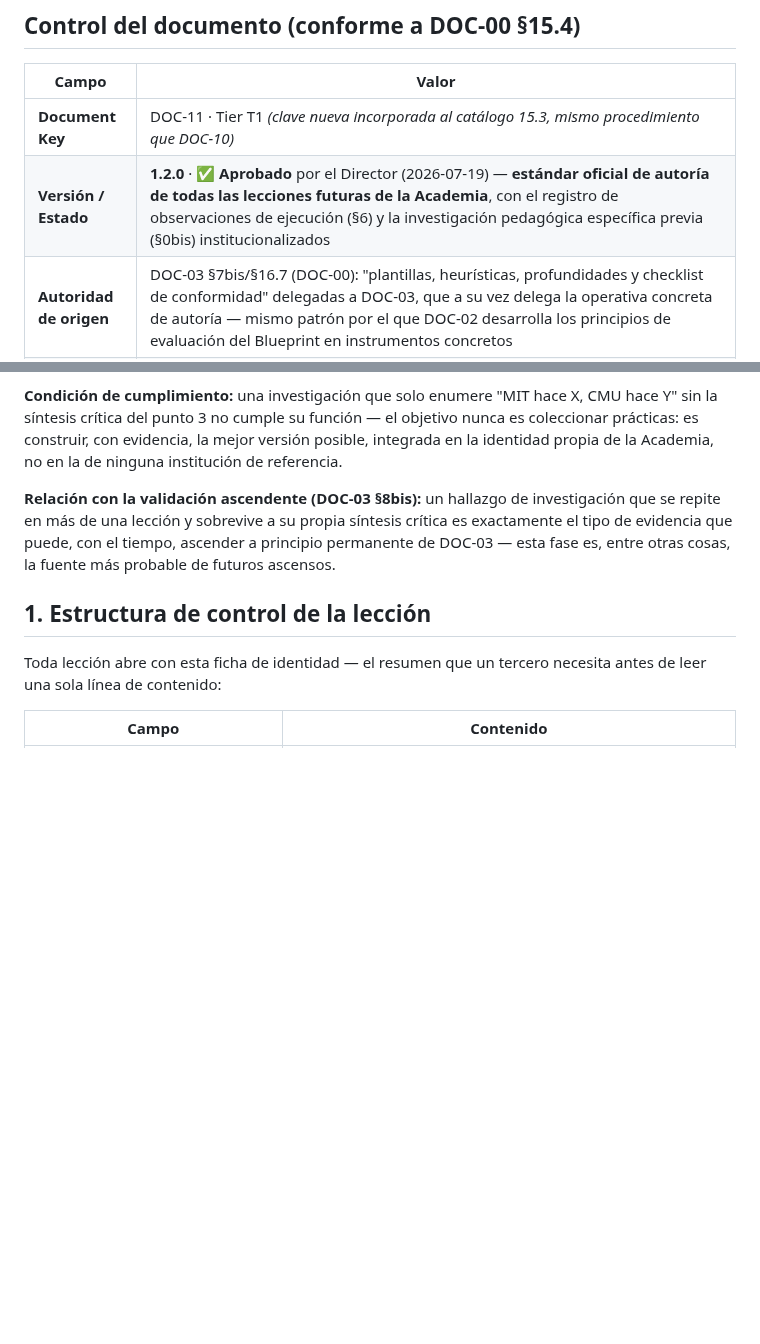
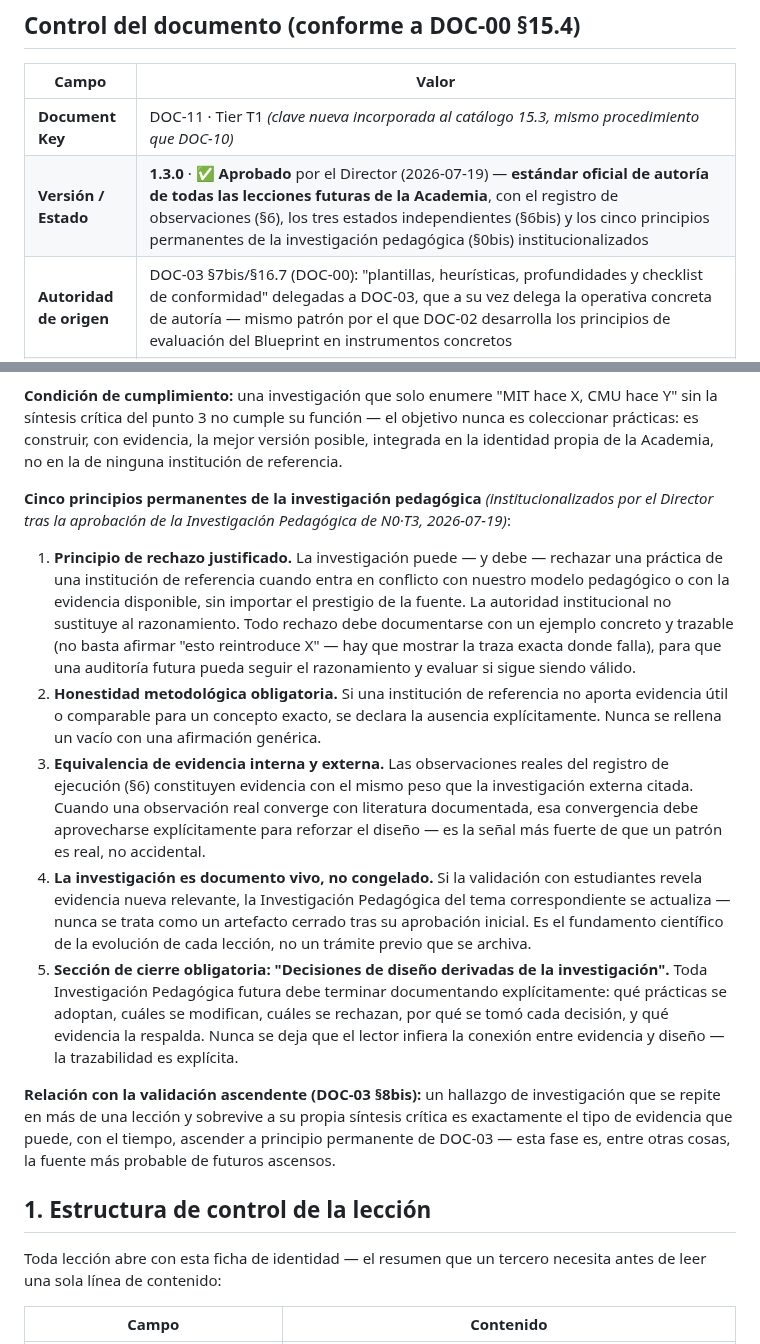
Before and after one commit to Alex002-png/academia-python, a Markdown page: docs/11-estandar-autoria-lecciones.md, 2 parts joined by grey strips. GitHub-like rendering; blank space fills up the shorter version.

```diff
--- a/docs/11-estandar-autoria-lecciones.md
+++ b/docs/11-estandar-autoria-lecciones.md
@@ -5,7 +5,7 @@
 | Campo | Valor |
 |---|---|
 | **Document Key** | DOC-11 · Tier T1 *(clave nueva incorporada al catálogo 15.3, mismo procedimiento que DOC-10)* |
-| **Versión / Estado** | **1.2.0** · ✅ **Aprobado** por el Director (2026-07-19) — **estándar oficial de autoría de todas las lecciones futuras de la Academia**, con el registro de observaciones de ejecución (§6) y la investigación pedagógica específica previa (§0bis) institucionalizados |
+| **Versión / Estado** | **1.3.0** · ✅ **Aprobado** por el Director (2026-07-19) — **estándar oficial de autoría de todas las lecciones futuras de la Academia**, con el registro de observaciones (§6), los tres estados independientes (§6bis) y los cinco principios permanentes de la investigación pedagógica (§0bis) institucionalizados |
 | **Autoridad de origen** | DOC-03 §7bis/§16.7 (DOC-00): "plantillas, heurísticas, profundidades y checklist de conformidad" delegadas a DOC-03, que a su vez delega la operativa concreta de autoría — mismo patrón por el que DOC-02 desarrolla los principios de evaluación del Blueprint en instrumentos concretos |
 | **Depende de** | DOC-03 (el modelo — 14 momentos, 5 actos, modelos A-E, checklist §6 — ley intocable) · DOC-01 (competencias que cada lección sirve) · DOC-02 (instrumentos de evaluación que cada lección instancia) · SYL-Nx (la ficha de tema, que esta plantilla desarrolla hasta el texto real) |
 | **Produce / desarrolla** | El formato concreto en que se redacta **toda lección real** de la Academia — el texto que el Tutor conduce en sesión y que alimenta el contenido del Campus. Es el último eslabón de la cadena Blueprint→DOC-03→SYL-Nx→**DOC-11**→lección |
@@ -36,6 +36,14 @@ Ninguna lección se diseña ya solo con el criterio del autor o con la experienc
 **Este documento se presenta y se aprueba por separado, antes de redactar la lección bajo DOC-11.** Solo tras su aprobación comienza la autoría de los Bloques 0–6.
 
 **Condición de cumplimiento:** una investigación que solo enumere "MIT hace X, CMU hace Y" sin la síntesis crítica del punto 3 no cumple su función — el objetivo nunca es coleccionar prácticas: es construir, con evidencia, la mejor versión posible, integrada en la identidad propia de la Academia, no en la de ninguna institución de referencia.
+
+**Cinco principios permanentes de la investigación pedagógica** *(institucionalizados por el Director tras la aprobación de la Investigación Pedagógica de N0·T3, 2026-07-19)*:
+
+1. **Principio de rechazo justificado.** La investigación puede — y debe — rechazar una práctica de una institución de referencia cuando entra en conflicto con nuestro modelo pedagógico o con la evidencia disponible, sin importar el prestigio de la fuente. La autoridad institucional no sustituye al razonamiento. Todo rechazo debe documentarse con un ejemplo concreto y trazable (no basta afirmar "esto reintroduce X" — hay que mostrar la traza exacta donde falla), para que una auditoría futura pueda seguir el razonamiento y evaluar si sigue siendo válido.
+2. **Honestidad metodológica obligatoria.** Si una institución de referencia no aporta evidencia útil o comparable para un concepto exacto, se declara la ausencia explícitamente. Nunca se rellena un vacío con una afirmación genérica.
+3. **Equivalencia de evidencia interna y externa.** Las observaciones reales del registro de ejecución (§6) constituyen evidencia con el mismo peso que la investigación externa citada. Cuando una observación real converge con literatura documentada, esa convergencia debe aprovecharse explícitamente para reforzar el diseño — es la señal más fuerte de que un patrón es real, no accidental.
+4. **La investigación es documento vivo, no congelado.** Si la validación con estudiantes revela evidencia nueva relevante, la Investigación Pedagógica del tema correspondiente se actualiza — nunca se trata como un artefacto cerrado tras su aprobación inicial. Es el fundamento científico de la evolución de cada lección, no un trámite previo que se archiva.
+5. **Sección de cierre obligatoria: "Decisiones de diseño derivadas de la investigación".** Toda Investigación Pedagógica futura debe terminar documentando explícitamente: qué prácticas se adoptan, cuáles se modifican, cuáles se rechazan, por qué se tomó cada decisión, y qué evidencia la respalda. Nunca se deja que el lector infiera la conexión entre evidencia y diseño — la trazabilidad es explícita.
 
 **Relación con la validación ascendente (DOC-03 §8bis):** un hallazgo de investigación que se repite en más de una lección y sobrevive a su propia síntesis crítica es exactamente el tipo de evidencia que puede, con el tiempo, ascender a principio permanente de DOC-03 — esta fase es, entre otras cosas, la fuente más probable de futuros ascensos.
 
```
Also changed, not shown: other parts of docs/11-estandar-autoria-lecciones.md (+1 -1 lines), docs/investigacion/n0-t3-tipos-de-datos.md (added, +89 -0 lines).
